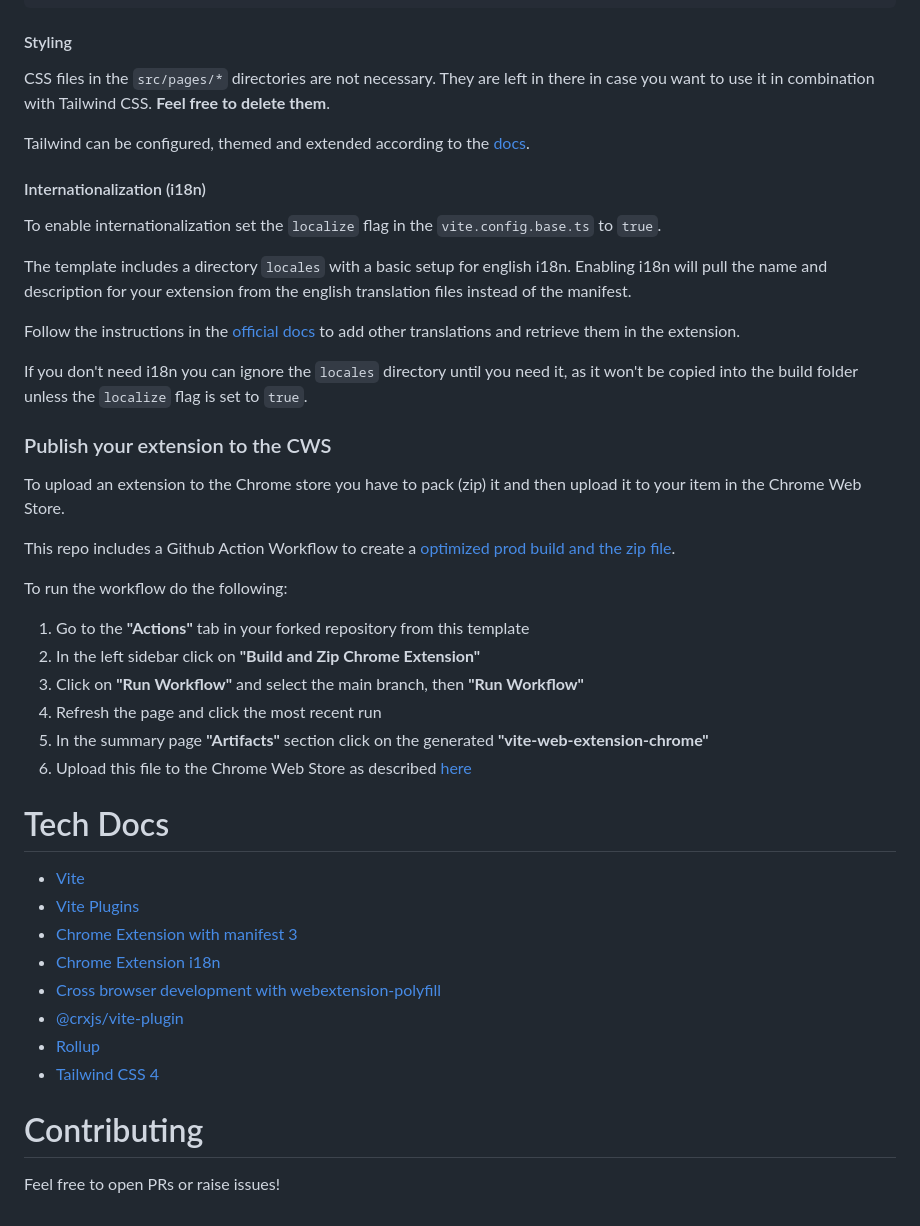
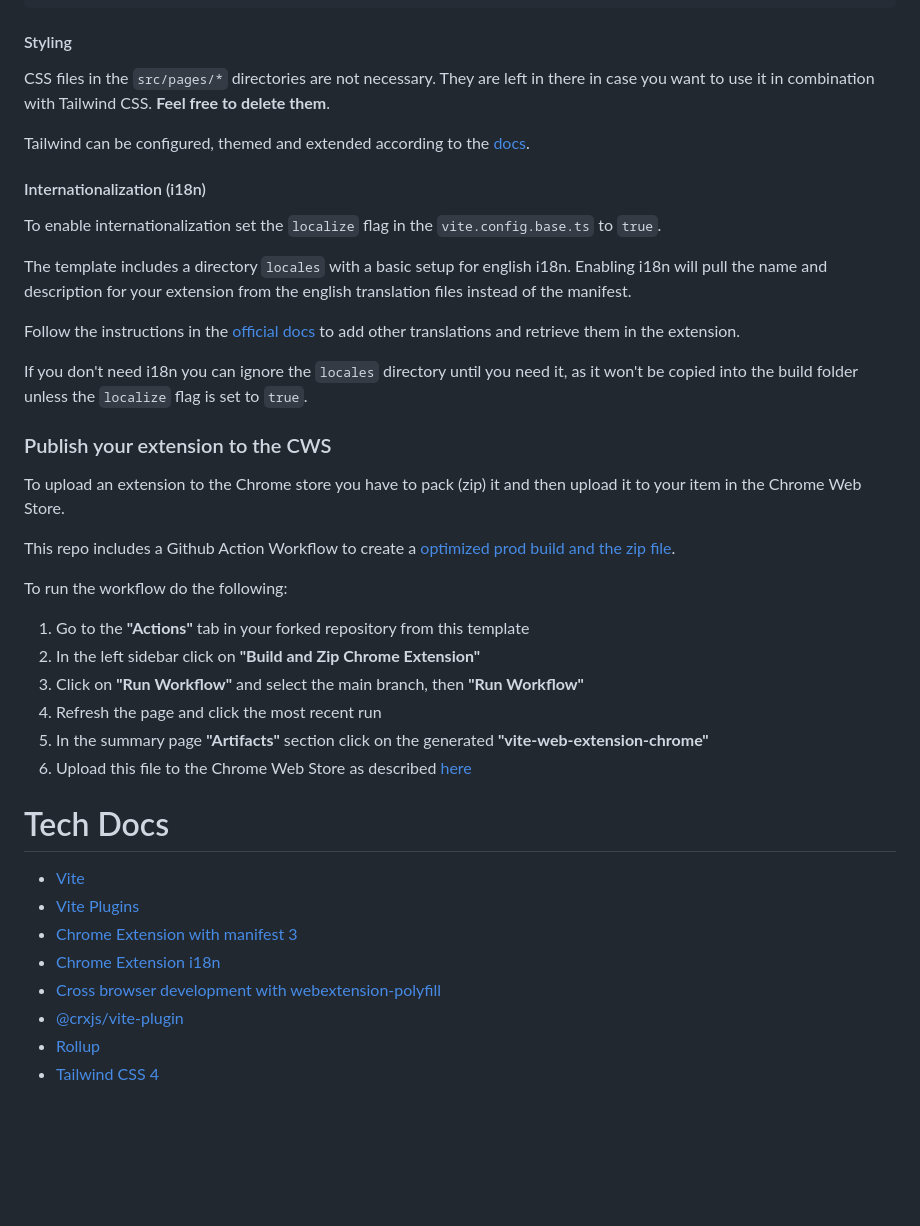
Before and after one commit to plindhorst/GPTFootprintPlugin, a Markdown page: README.md, the part around one of its changes. Drawn GitHub-style; blank space fills up the shorter version.

````diff
--- a/README.md
+++ b/README.md
@@ -132,12 +131,14 @@ build: {
 ```
 
 #### Styling
+
 CSS files in the `src/pages/*` directories are not necessary. They are left in there in case you want
 to use it in combination with Tailwind CSS. **Feel free to delete them**.
 
 Tailwind can be configured, themed and extended according to the [docs](https://tailwindcss.com/docs/theme).
 
 #### Internationalization (i18n)
+
 To enable internationalization set the `localize` flag in the `vite.config.base.ts` to `true`.
 
 The template includes a directory `locales` with a basic setup for english i18n. Enabling i18n
@@ -150,7 +151,8 @@ to add other translations and retrieve them in the extension.
 If you don't need i18n you can ignore the `locales` directory until you need it, as it won't
 be copied into the build folder unless the `localize` flag is set to `true`.
 
-### Publish your extension to the CWS<a name="publish"></a>
+### Publish your extension to the CWS<a name="publish" />
+
 To upload an extension to the Chrome store you have to pack (zip) it and then upload it to your item
 in the Chrome Web Store.
 
@@ -158,6 +160,7 @@ This repo includes a Github Action Workflow to create a
 [optimized prod build and the zip file](https://github.com/JohnBra/vite-web-extension/actions/workflows/ci.yml).
 
 To run the workflow do the following:
+
 1. Go to the **"Actions"** tab in your forked repository from this template
 2. In the left sidebar click on **"Build and Zip Chrome Extension"**
 3. Click on **"Run Workflow"** and select the main branch, then **"Run Workflow"**
@@ -165,7 +168,8 @@ To run the workflow do the following:
 5. In the summary page **"Artifacts"** section click on the generated **"vite-web-extension-chrome"**
 6. Upload this file to the Chrome Web Store as described [here](https://developer.chrome.com/docs/webstore/publish/)
 
-# Tech Docs <a name="tech"></a>
+# Tech Docs <a name="tech" />
+
 - [Vite](https://vitejs.dev/)
 - [Vite Plugins](https://vitejs.dev/guide/api-plugin.html)
 - [Chrome Extension with manifest 3](https://developer.chrome.com/docs/extensions/mv3/)
@@ -174,6 +178,3 @@ To run the workflow do the following:
 - [@crxjs/vite-plugin](https://crxjs.dev/vite-plugin)
 - [Rollup](https://rollupjs.org/guide/en/)
 - [Tailwind CSS 4](https://tailwindcss.com/docs/configuration)
-
-# Contributing <a name="contributing"></a>
-Feel free to open PRs or raise issues!
````
Also changed, not shown: other parts of README.md (+13 -14 lines).
